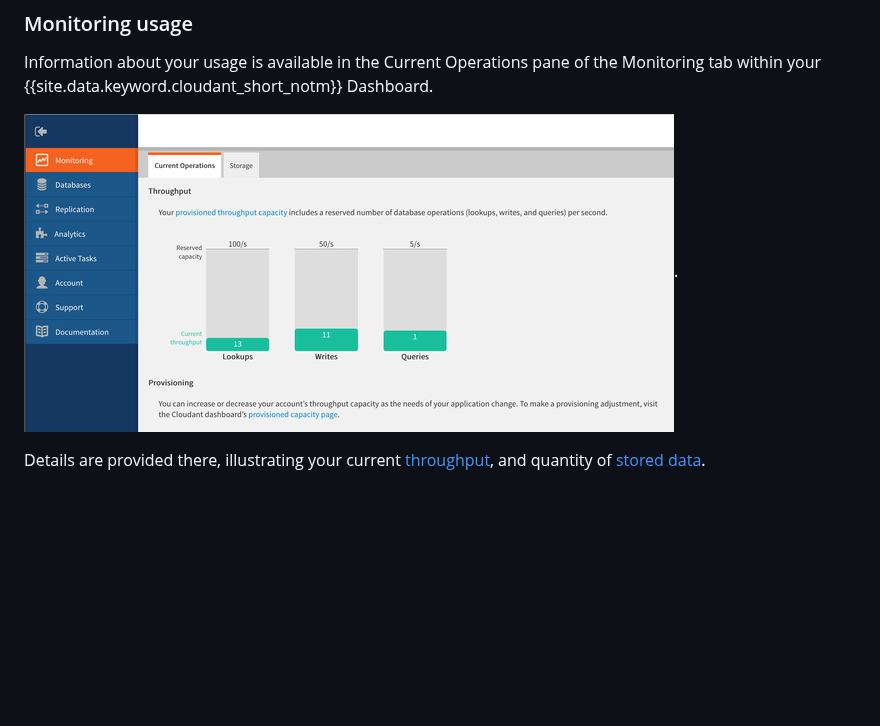
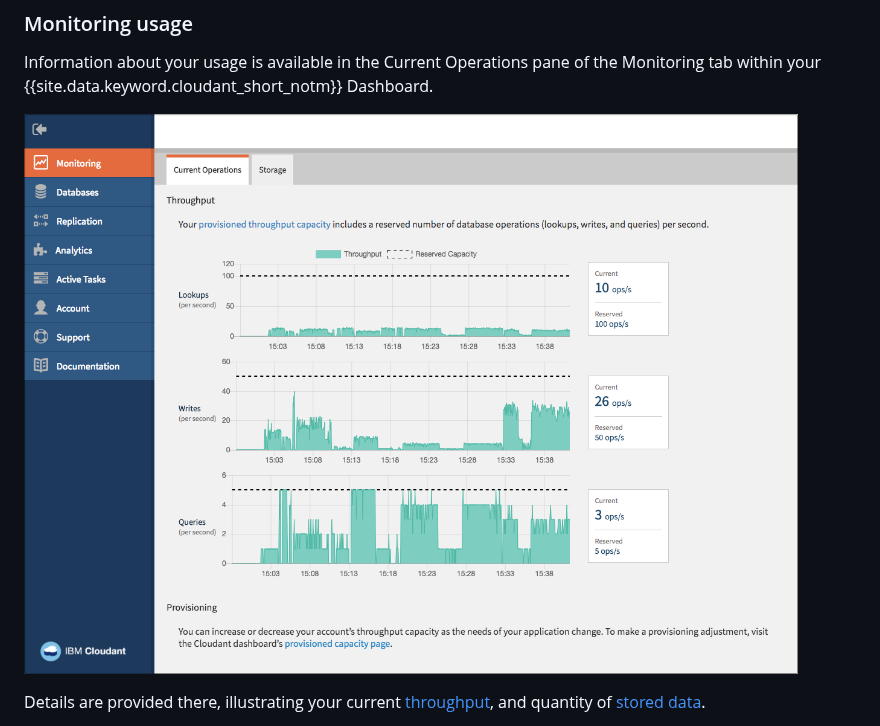
Before and after one commit to ibm-cloud-docs/Cloudant, a Markdown page: offerings/bluemix.md, the part around the change. Drawn GitHub-style; pictures changed too: images/cloudant_usage.png; blank space fills up the shorter version.

Commit message:
Update screen captures for fb95888.

```diff
--- a/offerings/bluemix.md
+++ b/offerings/bluemix.md
@@ -220,7 +220,7 @@ and reminded that the provisioning change can take up to 24 hours to complete.
 
 Information about your usage is available in the Current Operations pane of the Monitoring tab within your {{site.data.keyword.cloudant_short_notm}} Dashboard.
 
-![Monitoring usage on the dashboard](../images/cloudant_usage.png).
+![Monitoring usage on the dashboard](../images/cloudant_usage.png)
 
 Details are provided there,
 illustrating your current [throughput](#provisioned-throughput-capacity),
```
Also changed, not shown: tutorials/images/create_button_provision.png, tutorials/images/select_deployment_location.png.
